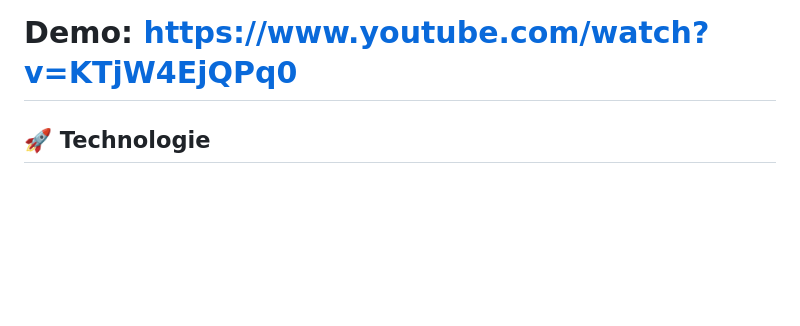
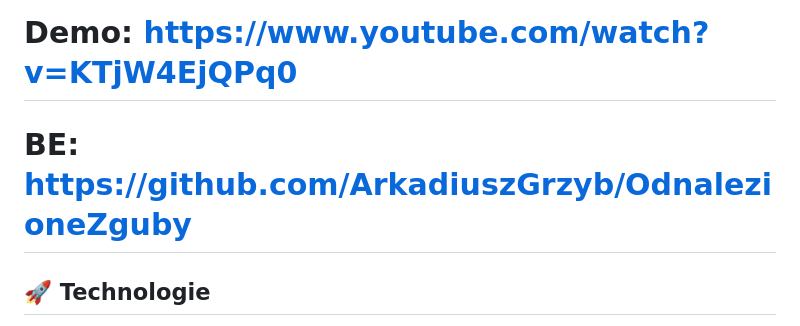
Before and after one commit to jakubGora/OdnalezioneZgubyFrontend, a Markdown page: README.md, the part around the change. Rendered like a GitHub page; blank space fills up the shorter version.

```diff
--- a/README.md
+++ b/README.md
@@ -5,6 +5,7 @@
 Aplikacja webowa do zarządzania rejestrem rzeczy znalezionych, zbudowana w Angular 20 z wykorzystaniem NX monorepo. Aplikacja umożliwia ręczne dodawanie przedmiotów, import plików CSV z automatyczną konwersją i walidacją danych przy użyciu AI, oraz przeglądanie i zarządzanie zapisanymi przedmiotami.
 
 # Demo: https://www.youtube.com/watch?v=KTjW4EjQPq0
+# BE: https://github.com/ArkadiuszGrzyb/OdnalezioneZguby
 
 ## 🚀 Technologie
 
```
